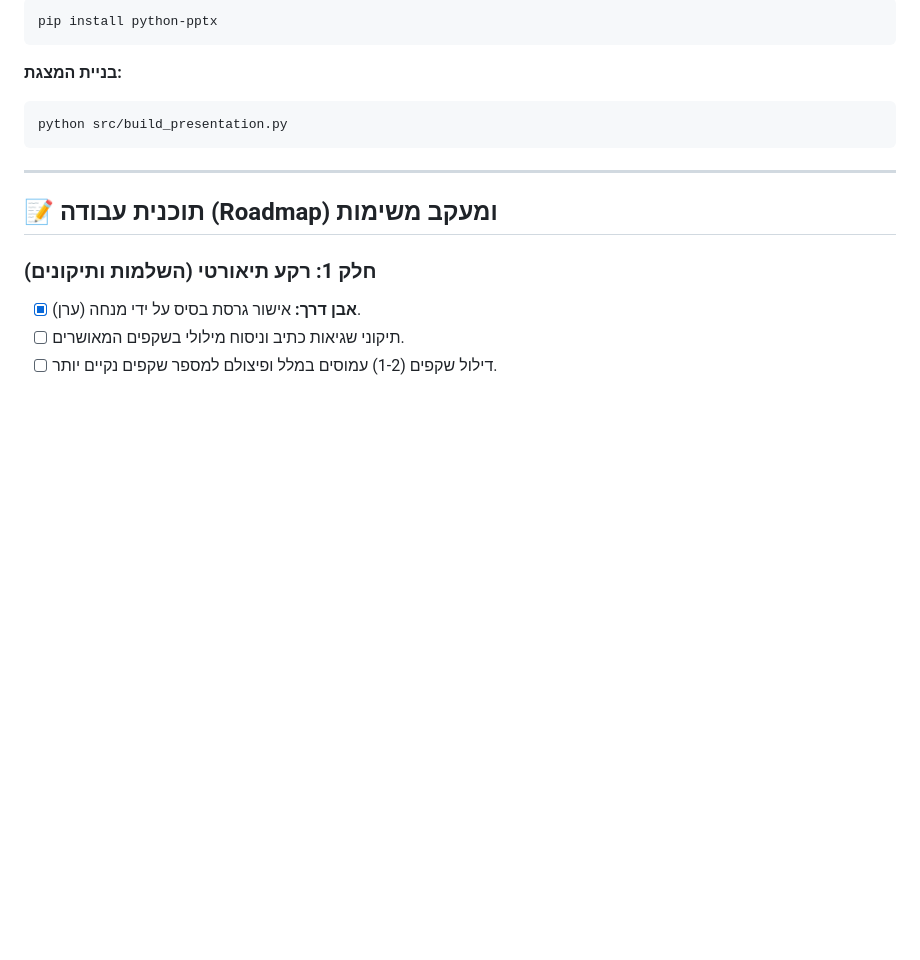
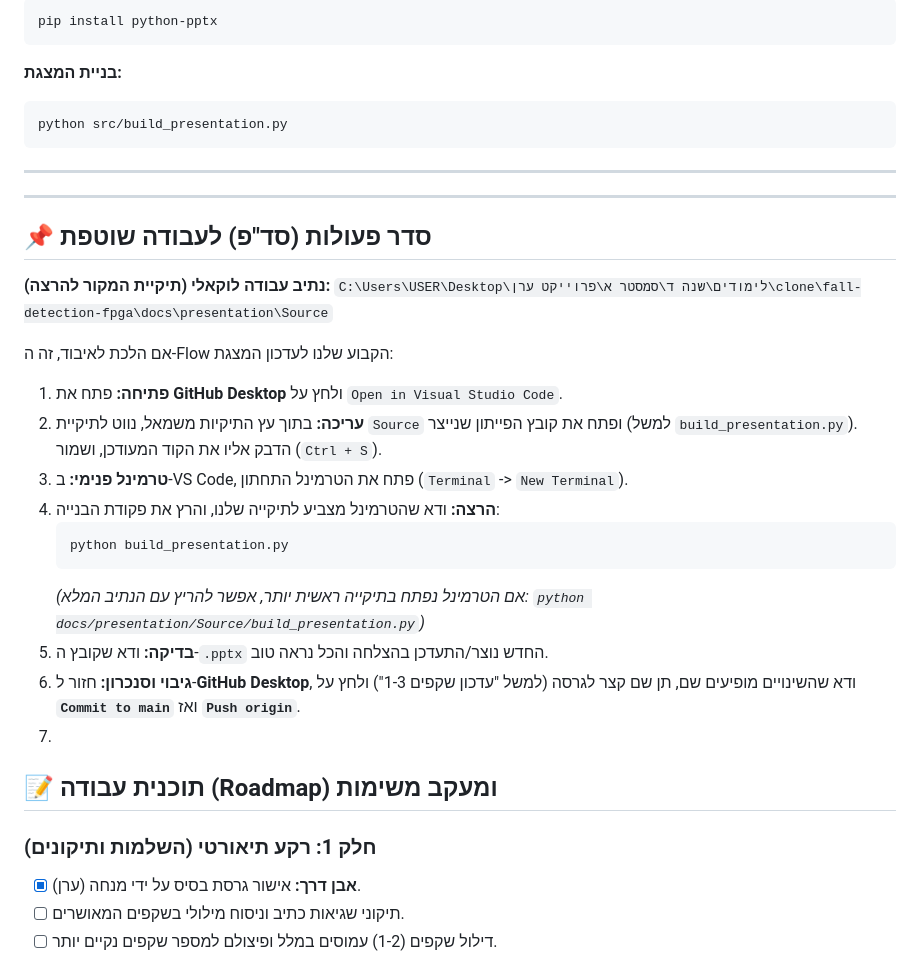
Before and after one commit to yosiBrim/fall-detection-fpga, a Markdown page: docs/presentation/README.md, the part around one of its changes. Rendered like a GitHub page; blank space fills up the shorter version.

Commit message:
Add workflow guide for updating presentation
Added a workflow guide for updating the presentation in Hebrew, detailing steps for local work, editing, running the build command, and syncing changes with GitHub.

````diff
--- a/docs/presentation/README.md
+++ b/docs/presentation/README.md
@@ -22,7 +22,26 @@ python src/build_presentation.py
 ```
 
 ---
+---
 
+## 📌 סדר פעולות (סד"פ) לעבודה שוטפת
+
+**נתיב עבודה לוקאלי (תיקיית המקור להרצה):**
+`C:\Users\USER\Desktop\לימודים\שנה ד\סמסטר א\פרוייקט ערן\clone\fall-detection-fpga\docs\presentation\Source`
+
+אם הלכת לאיבוד, זה ה-Flow הקבוע שלנו לעדכון המצגת:
+
+1. **פתיחה:** פתח את **GitHub Desktop** ולחץ על `Open in Visual Studio Code`.
+2. **עריכה:** בתוך עץ התיקיות משמאל, נווט לתיקיית `Source` ופתח את קובץ הפייתון שנייצר (למשל `build_presentation.py`). הדבק אליו את הקוד המעודכן, ושמור (`Ctrl + S`).
+3. **טרמינל פנימי:** ב-VS Code, פתח את הטרמינל התחתון (`Terminal` -> `New Terminal`).
+4. **הרצה:** ודא שהטרמינל מצביע לתיקייה שלנו, והרץ את פקודת הבנייה:
+   ```bash
+   python build_presentation.py
+   ```
+   *(אם הטרמינל נפתח בתיקייה ראשית יותר, אפשר להריץ עם הנתיב המלא: `python docs/presentation/Source/build_presentation.py`)*
+5. **בדיקה:** ודא שקובץ ה-`.pptx` החדש נוצר/התעדכן בהצלחה והכל נראה טוב.
+6. **גיבוי וסנכרון:** חזור ל-**GitHub Desktop**, ודא שהשינויים מופיעים שם, תן שם קצר לגרסה (למשל "עדכון שקפים 1-3") ולחץ על **`Commit to main`** ואז **`Push origin`**.
+7.
 ## 📝 תוכנית עבודה (Roadmap) ומעקב משימות
 
 ### חלק 1: רקע תיאורטי (השלמות ותיקונים)
````
Also changed, not shown: other parts of docs/presentation/README.md (+1 -1 lines).
